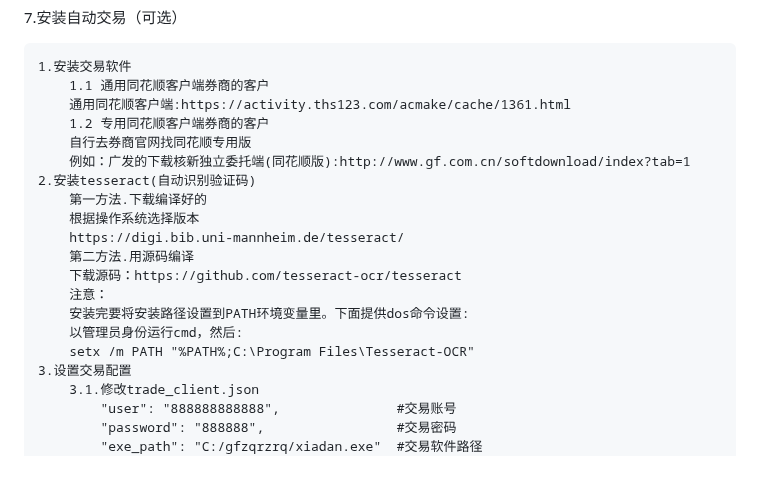
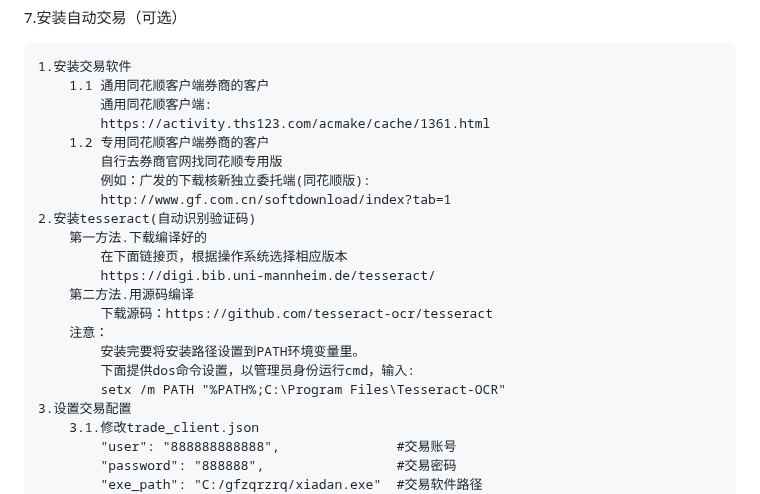
Before and after one commit to myhhub/stock, a Markdown page: README.md, the part around the change. Drawn GitHub-style; blank space fills up the shorter version.

````diff
--- a/README.md
+++ b/README.md
@@ -251,20 +251,22 @@ db_charset = "utf8mb4"  # 数据库字符集
 ```
 1.安装交易软件
     1.1 通用同花顺客户端券商的客户
-    通用同花顺客户端:https://activity.ths123.com/acmake/cache/1361.html
+        通用同花顺客户端:
+        https://activity.ths123.com/acmake/cache/1361.html
     1.2 专用同花顺客户端券商的客户
-    自行去券商官网找同花顺专用版
-    例如：广发的下载核新独立委托端(同花顺版):http://www.gf.com.cn/softdownload/index?tab=1
+        自行去券商官网找同花顺专用版
+        例如：广发的下载核新独立委托端(同花顺版):
+        http://www.gf.com.cn/softdownload/index?tab=1
 2.安装tesseract(自动识别验证码)
     第一方法.下载编译好的
-    根据操作系统选择版本
-    https://digi.bib.uni-mannheim.de/tesseract/
+        在下面链接页，根据操作系统选择相应版本
+        https://digi.bib.uni-mannheim.de/tesseract/
     第二方法.用源码编译
-    下载源码：https://github.com/tesseract-ocr/tesseract
+        下载源码：https://github.com/tesseract-ocr/tesseract
     注意：
-    安装完要将安装路径设置到PATH环境变量里。下面提供dos命令设置:
-    以管理员身份运行cmd，然后:
-    setx /m PATH "%PATH%;C:\Program Files\Tesseract-OCR"
+        安装完要将安装路径设置到PATH环境变量里。
+        下面提供dos命令设置，以管理员身份运行cmd，输入:
+        setx /m PATH "%PATH%;C:\Program Files\Tesseract-OCR"
 3.设置交易配置
     3.1.修改trade_client.json
         "user": "888888888888",               #交易账号
````
